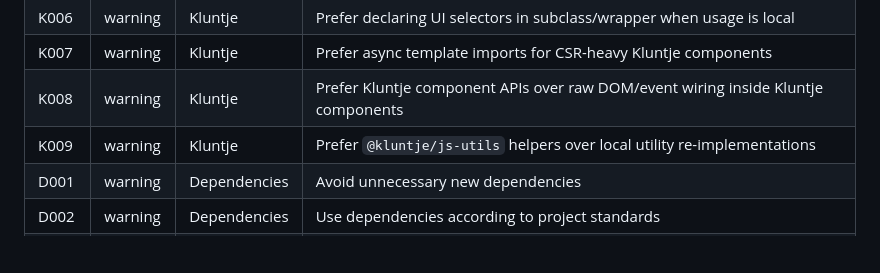
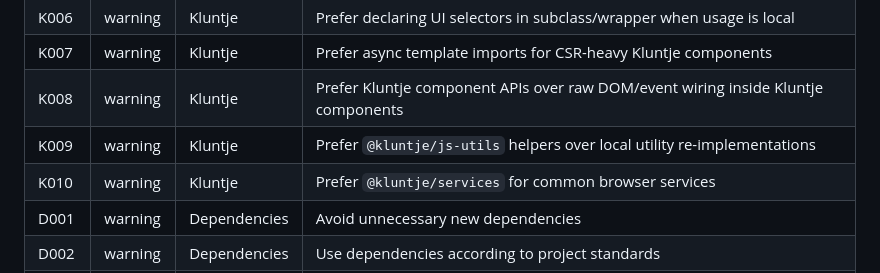
Before and after one commit to samuelecalamita/ai-reviewer, a Markdown page: rules/STANDARDS_OVERVIEW.md, the part around the change. Drawn GitHub-style; blank space fills up the shorter version.

```diff
--- a/rules/STANDARDS_OVERVIEW.md
+++ b/rules/STANDARDS_OVERVIEW.md
@@ -39,6 +39,7 @@ Quick maintainer reference of rules defined in `rules/RULES.md` and linked rule
 | K007 | warning | Kluntje | Prefer async template imports for CSR-heavy Kluntje components |
 | K008 | warning | Kluntje | Prefer Kluntje component APIs over raw DOM/event wiring inside Kluntje components |
 | K009 | warning | Kluntje | Prefer `@kluntje/js-utils` helpers over local utility re-implementations |
+| K010 | warning | Kluntje | Prefer `@kluntje/services` for common browser services |
 | D001 | warning | Dependencies | Avoid unnecessary new dependencies |
 | D002 | warning | Dependencies | Use dependencies according to project standards |
 | Q001 | error | Testing | Critical business logic must be covered by tests |
```
Also changed, not shown: rules/35-kluntje.md (+37 -0 lines).
